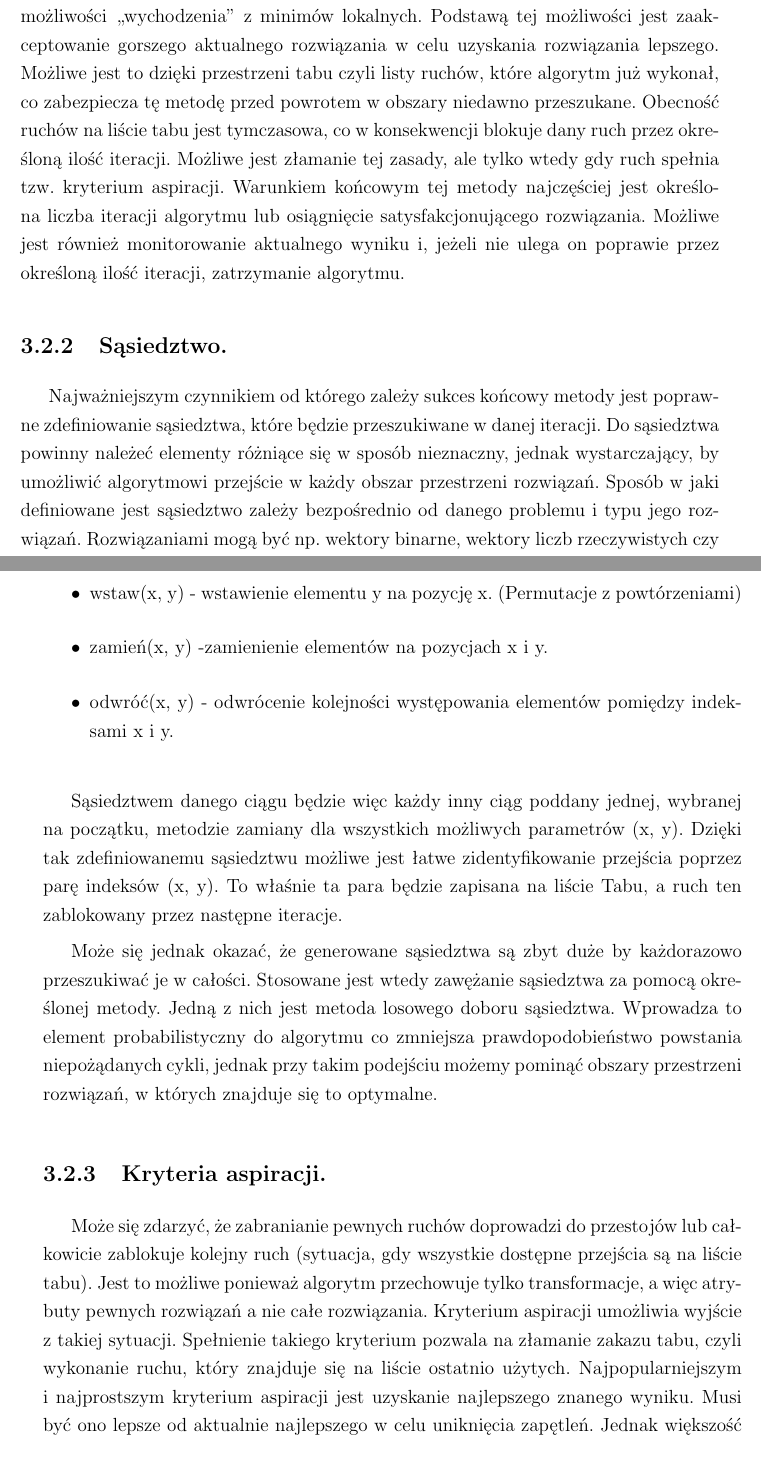
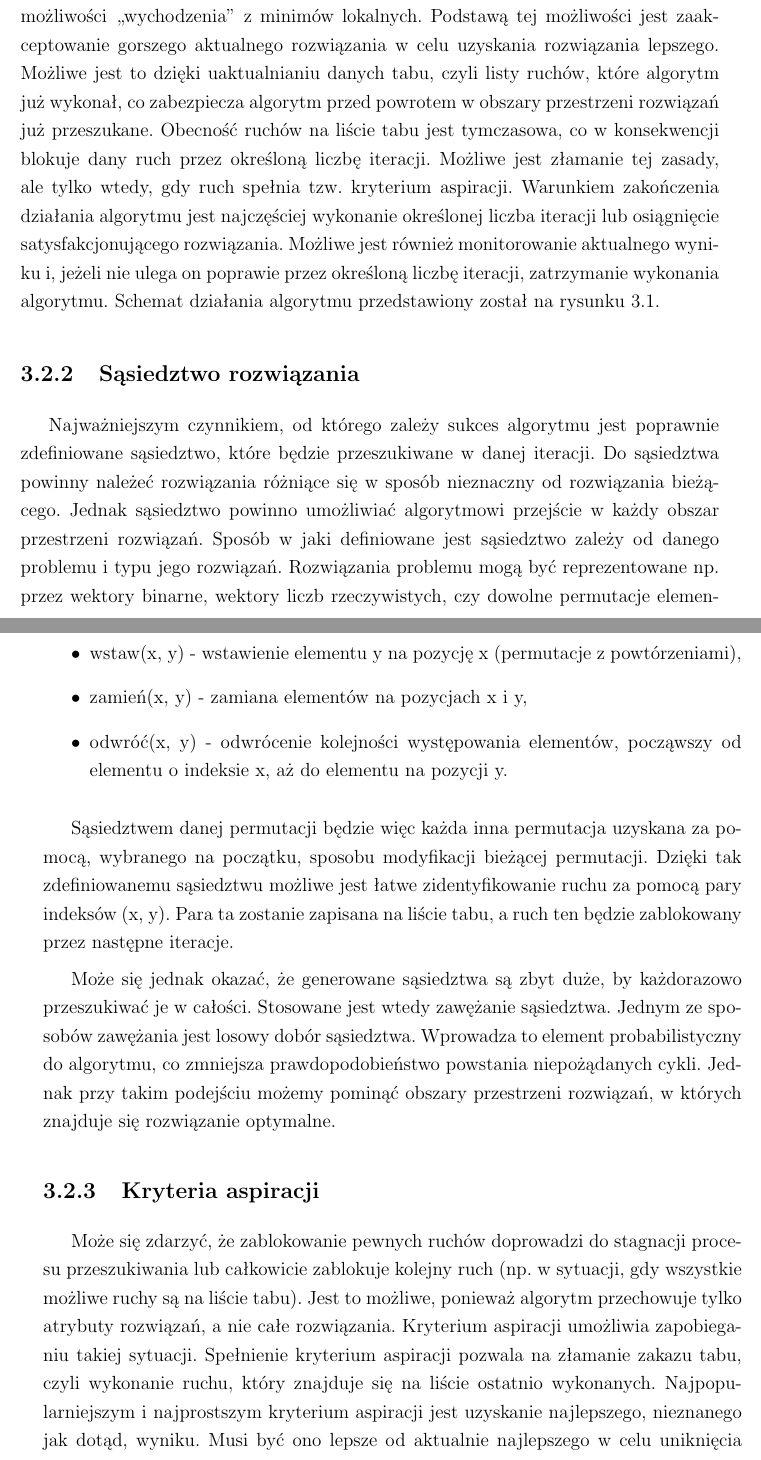
Before and after one commit to reathion69/Magisterka, a LaTeX thesis (Magisterka/Magisterka Tekst/Magisterka/thesis.tex, which reads Magisterka/Magisterka Tekst/Magisterka/Rozdzialy/algorytmtabu.tex): two parts of pages 15 and 16 of 21, joined at a grey line, cut so that both start at the same text. Compiled offline with pdfLaTeX.

Commit message:
poprawione rozdziały 1 i 2

```diff
--- a/Magisterka/Magisterka Tekst/Magisterka/Rozdzialy/algorytmtabu.tex
+++ b/Magisterka/Magisterka Tekst/Magisterka/Rozdzialy/algorytmtabu.tex
@@ -19,24 +19,24 @@ Przykładem algorytmu metaheurystycznego jest algorytm wyszukiwania z tabu. Algo
 
 \subsection{Zasada działania algorytmu wyszukiwania z tabu}
 
-Wyszukiwanie z tabu to metaheurystyka służąca do rozwiązywania problemów optymalizacji. Algorytm oparty na tej metaheurystyce dokonuje iteracyjnego przeszukiwania przestrzeni rozwiązań, z użyciem tzw. sąsiedztwa oraz na zapamiętuje ostatnio wykonane ruchy w celu uniknięcia ich powtarzania. Wywodzi się on bezpośrednio z metody przeszukiwania lokalnego, jednak jest od niej zdecydowanie skuteczniejszy dzięki możliwości ,,wychodzenia'' z minimów lokalnych. Podstawą tej możliwości jest zaakceptowanie gorszego aktualnego rozwiązania w celu uzyskania rozwiązania lepszego. Możliwe jest to dzięki przestrzeni tabu czyli listy ruchów, które algorytm już wykonał, co zabezpiecza tę metodę przed powrotem w obszary niedawno przeszukane. Obecność ruchów na liście tabu jest tymczasowa, co w konsekwencji blokuje dany ruch przez określoną ilość iteracji. Możliwe jest złamanie tej zasady, ale tylko wtedy gdy ruch spełnia tzw. kryterium aspiracji. Warunkiem końcowym tej metody najczęściej jest określona liczba iteracji algorytmu lub osiągnięcie satysfakcjonującego rozwiązania. Możliwe jest również monitorowanie aktualnego wyniku i, jeżeli nie ulega on poprawie przez określoną ilość iteracji, zatrzymanie algorytmu.
+Wyszukiwanie z tabu to metaheurystyka służąca do rozwiązywania problemów optymalizacji. Algorytm oparty na tej metaheurystyce dokonuje iteracyjnego przeszukiwania przestrzeni rozwiązań, z użyciem tzw. sąsiedztwa oraz na zapamiętuje ostatnio wykonane ruchy w celu uniknięcia ich powtarzania. Wywodzi się on bezpośrednio z metody przeszukiwania lokalnego, jednak jest od niej zdecydowanie skuteczniejszy dzięki możliwości ,,wychodzenia'' z minimów lokalnych. Podstawą tej możliwości jest zaakceptowanie gorszego aktualnego rozwiązania w celu uzyskania rozwiązania lepszego. Możliwe jest to dzięki uaktualnianiu danych tabu, czyli listy ruchów, które algorytm już wykonał, co zabezpiecza algorytm przed powrotem w obszary przestrzeni rozwiązań już przeszukane. Obecność ruchów na liście tabu jest tymczasowa, co w konsekwencji blokuje dany ruch przez określoną liczbę iteracji. Możliwe jest złamanie tej zasady, ale tylko wtedy, gdy ruch spełnia tzw. kryterium aspiracji. Warunkiem zakończenia działania algorytmu jest najczęściej wykonanie określonej liczba iteracji lub osiągnięcie satysfakcjonującego rozwiązania. Możliwe jest również monitorowanie aktualnego wyniku i, jeżeli nie ulega on poprawie przez określoną liczbę iteracji, zatrzymanie wykonania algorytmu. Schemat działania algorytmu przedstawiony został na rysunku 3.1.
 
-\subsection{Sąsiedztwo.}
+\subsection{Sąsiedztwo rozwiązania}
 
-Najważniejszym czynnikiem od którego zależy sukces końcowy metody jest poprawne zdefiniowanie sąsiedztwa, które będzie przeszukiwane w danej iteracji. Do sąsiedztwa powinny należeć elementy różniące się w sposób nieznaczny, jednak wystarczający, by umożliwić algorytmowi przejście w każdy obszar przestrzeni rozwiązań. Sposób w jaki definiowane jest sąsiedztwo zależy bezpośrednio od danego problemu i typu jego rozwiązań. Rozwiązaniami mogą być np. wektory binarne, wektory liczb rzeczywistych czy jakiekolwiek permutacje zbiorów. Jeżeli na przykład rozwiązaniem będzie permutacja jakiegoś zbioru \textit{n} elementowego to sąsiedztwem możemy określić jedno z trzech typów przejść między permutacjami:
+Najważniejszym czynnikiem, od którego zależy sukces algorytmu jest poprawnie zdefiniowane sąsiedztwo, które będzie przeszukiwane w danej iteracji. Do sąsiedztwa powinny należeć rozwiązania różniące się w sposób nieznaczny od rozwiązania bieżącego. Jednak sąsiedztwo powinno umożliwiać algorytmowi przejście w każdy obszar przestrzeni rozwiązań. Sposób w jaki definiowane jest sąsiedztwo zależy od danego problemu i typu jego rozwiązań. Rozwiązania problemu mogą być reprezentowane np. przez wektory binarne, wektory liczb rzeczywistych, czy dowolne permutacje elementów zadanych zbiorów. Jeżeli na przykład rozwiązaniem będzie permutacja pewnego zbioru \textit{n} elementowego, to sąsiedztwem możemy określić jedno z trzech typów przejść (ruchów) między permutacjami:
 
 \begin{itemize}
-	\item wstaw(x, y) - wstawienie elementu y na pozycję x. (Permutacje z powtórzeniami)
-	\item zamień(x, y) -zamienienie elementów na pozycjach x i y.
-	\item odwróć(x, y) - odwrócenie kolejności występowania elementów pomiędzy indeksami x i y.
+	\item wstaw(x, y) - wstawienie elementu y na pozycję x (permutacje z powtórzeniami),
+	\item zamień(x, y) - zamiana elementów na pozycjach x i y,
+	\item odwróć(x, y) - odwrócenie kolejności występowania elementów, począwszy od elementu o indeksie x, aż do elementu na pozycji y.
 \end{itemize}
 
-Sąsiedztwem danego ciągu będzie więc każdy inny ciąg poddany jednej, wybranej na początku, metodzie zamiany dla wszystkich możliwych parametrów (x, y). Dzięki tak zdefiniowanemu sąsiedztwu możliwe jest łatwe zidentyfikowanie przejścia poprzez parę indeksów (x, y). To właśnie ta para będzie zapisana na liście Tabu, a ruch ten zablokowany przez następne iteracje.
+Sąsiedztwem danej permutacji będzie więc każda inna permutacja uzyskana za pomocą, wybranego na początku, sposobu modyfikacji bieżącej permutacji. Dzięki tak zdefiniowanemu sąsiedztwu możliwe jest łatwe zidentyfikowanie ruchu za pomocą pary indeksów (x, y). Para ta zostanie zapisana na liście tabu, a ruch ten będzie zablokowany przez następne iteracje.
 
-Może się jednak okazać, że generowane sąsiedztwa są zbyt duże by każdorazowo przeszukiwać je w całości. Stosowane jest wtedy zawężanie sąsiedztwa za pomocą określonej metody. Jedną z nich jest metoda losowego doboru sąsiedztwa. Wprowadza to element probabilistyczny do algorytmu co zmniejsza prawdopodobieństwo powstania niepożądanych cykli, jednak przy takim podejściu możemy pominąć obszary przestrzeni rozwiązań, w których znajduje się to optymalne.
+Może się jednak okazać, że generowane sąsiedztwa są zbyt duże, by każdorazowo przeszukiwać je w całości. Stosowane jest wtedy zawężanie sąsiedztwa. Jednym ze sposobów zawężania jest losowy dobór sąsiedztwa. Wprowadza to element probabilistyczny do algorytmu, co zmniejsza prawdopodobieństwo powstania niepożądanych cykli. Jednak przy takim podejściu możemy pominąć obszary przestrzeni rozwiązań, w których znajduje się rozwiązanie optymalne.
 
-\subsection{Kryteria aspiracji.}
+\subsection{Kryteria aspiracji}
 
-Może się zdarzyć, że zabranianie pewnych ruchów doprowadzi do przestojów lub całkowicie zablokuje kolejny ruch (sytuacja, gdy wszystkie dostępne przejścia są na liście tabu). Jest to możliwe ponieważ algorytm przechowuje tylko transformacje, a więc atrybuty pewnych rozwiązań a nie całe rozwiązania. Kryterium aspiracji umożliwia wyjście z takiej sytuacji.
-Spełnienie takiego kryterium  pozwala na złamanie zakazu tabu, czyli wykonanie ruchu, który znajduje się na liście ostatnio użytych. Najpopularniejszym i najprostszym kryterium aspiracji jest uzyskanie najlepszego znanego wyniku. Musi być ono lepsze od aktualnie najlepszego w celu uniknięcia zapętleń. Jednak większość kryteriów aspiracji jest dużo bardziej skomplikowana i opiera się na wyspecjalizowanych metodach przewidywania możliwości powstania cyklu po wykonaniu określonego ruchu.
+Może się zdarzyć, że zablokowanie pewnych ruchów doprowadzi do stagnacji procesu przeszukiwania lub całkowicie zablokuje kolejny ruch (np. w sytuacji, gdy wszystkie możliwe ruchy są na liście tabu). Jest to możliwe, ponieważ algorytm przechowuje tylko atrybuty rozwiązań, a nie całe rozwiązania. Kryterium aspiracji umożliwia zapobieganiu takiej sytuacji.
+Spełnienie kryterium aspiracji pozwala na złamanie zakazu tabu, czyli wykonanie ruchu, który znajduje się na liście ostatnio wykonanych. Najpopularniejszym i najprostszym kryterium aspiracji jest uzyskanie najlepszego, nieznanego jak dotąd, wyniku. Musi być ono lepsze od aktualnie najlepszego w celu uniknięcia zapętleń. Jednak większość kryteriów aspiracji jest bardziej skomplikowana i opiera się na wyspecjalizowanym przewidywaniu możliwości powstania cyklu po wykonaniu określonego ruchu.
 
```
Also changed, not shown: Magisterka/Magisterka Tekst/Magisterka/thesis.pdf, Magisterka/Magisterka Tekst/Magisterka/Rozdzialy/algorytmtabu.tex (16 more changed lines), 6 other files.
